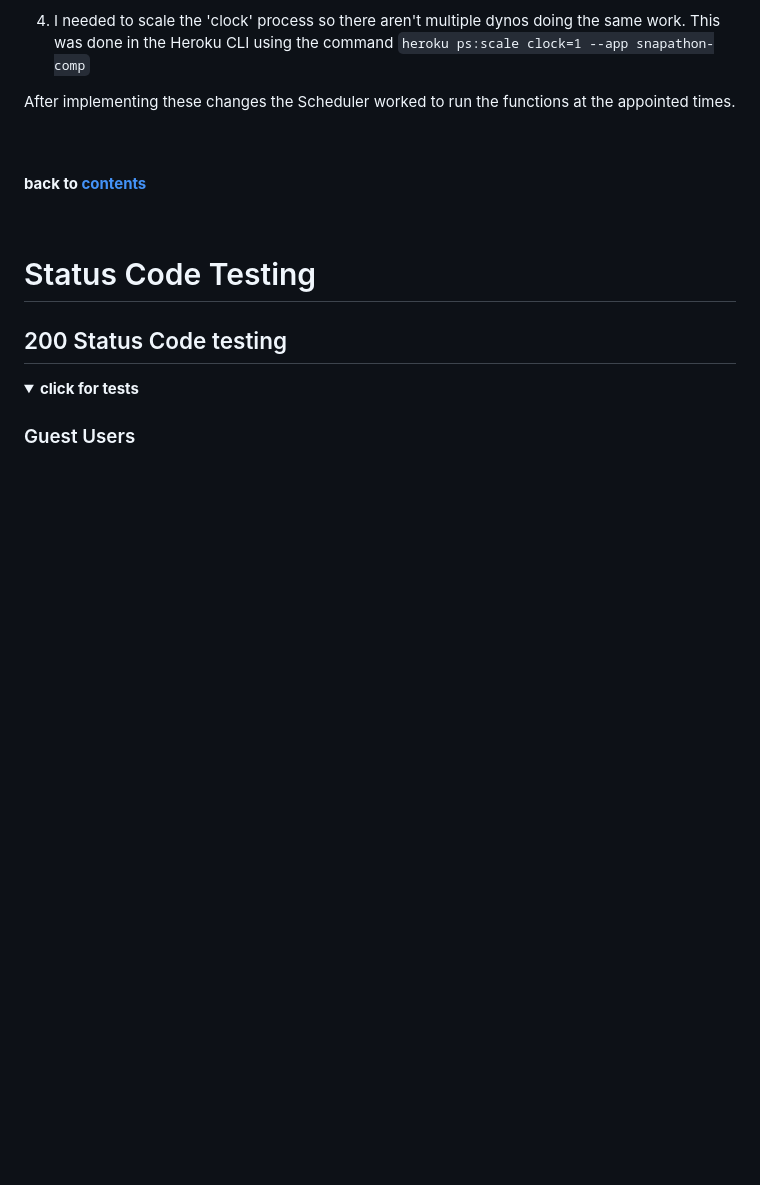
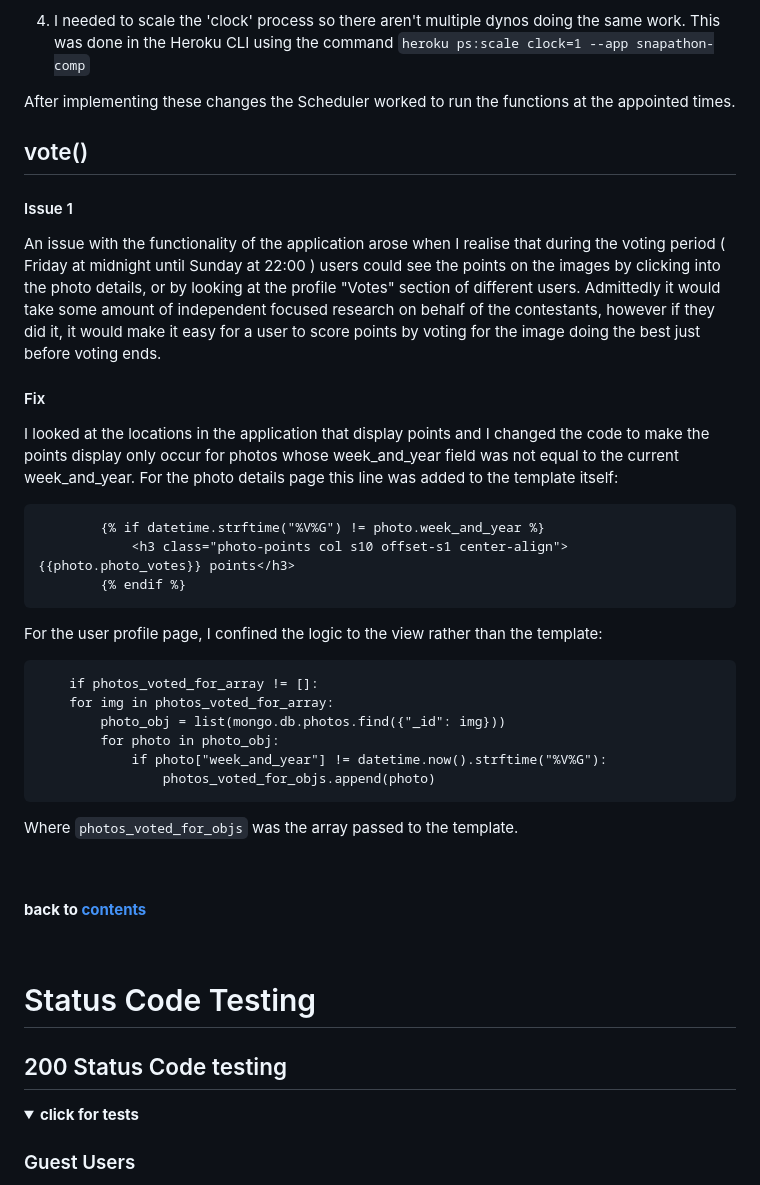
Before and after one commit to kairosity/mp3-snapathon, a Markdown page: testing.md, the part around one of its changes. Rendered like a GitHub page; folded sections open; blank space fills up the shorter version.

````diff
--- a/testing.md
+++ b/testing.md
@@ -672,6 +674,36 @@ There were various issues I had overlooked:
 
 After implementing these changes the Scheduler worked to run the functions at the appointed times.
 
+## vote()
+
+#### Issue 1
+
+An issue with the functionality of the application arose when I realise that during the voting period ( Friday at midnight until Sunday at 22:00 ) users could see
+the points on the images by clicking into the photo details, or by looking at the profile "Votes" section of different users. Admittedly it would take some amount of independent
+focused research on behalf of the contestants, however if they did it, it would make it easy for a user to score points by voting for the image doing the best just before voting ends.
+
+#### Fix
+
+I looked at the locations in the application that display points and I changed the code to make the points display only occur for photos whose week_and_year field was not equal
+to the current week_and_year. For the photo details page this line was added to the template itself:
+
+            {% if datetime.strftime("%V%G") != photo.week_and_year %}
+                <h3 class="photo-points col s10 offset-s1 center-align">{{photo.photo_votes}} points</h3>
+            {% endif %}
+
+
+For the user profile page, I confined the logic to the view rather than the template:
+
+
+        if photos_voted_for_array != []:
+        for img in photos_voted_for_array:
+            photo_obj = list(mongo.db.photos.find({"_id": img}))
+            for photo in photo_obj:
+                if photo["week_and_year"] != datetime.now().strftime("%V%G"):
+                    photos_voted_for_objs.append(photo)
+
+Where ```photos_voted_for_objs``` was the array passed to the template.
+
 <br>
 
 #### __back to [contents](#testing-table-of-contents)__
````
Also changed, not shown: other parts of testing.md (+53 -64 lines), static/images/testing/harriet-after.png (added), 4 other files.
